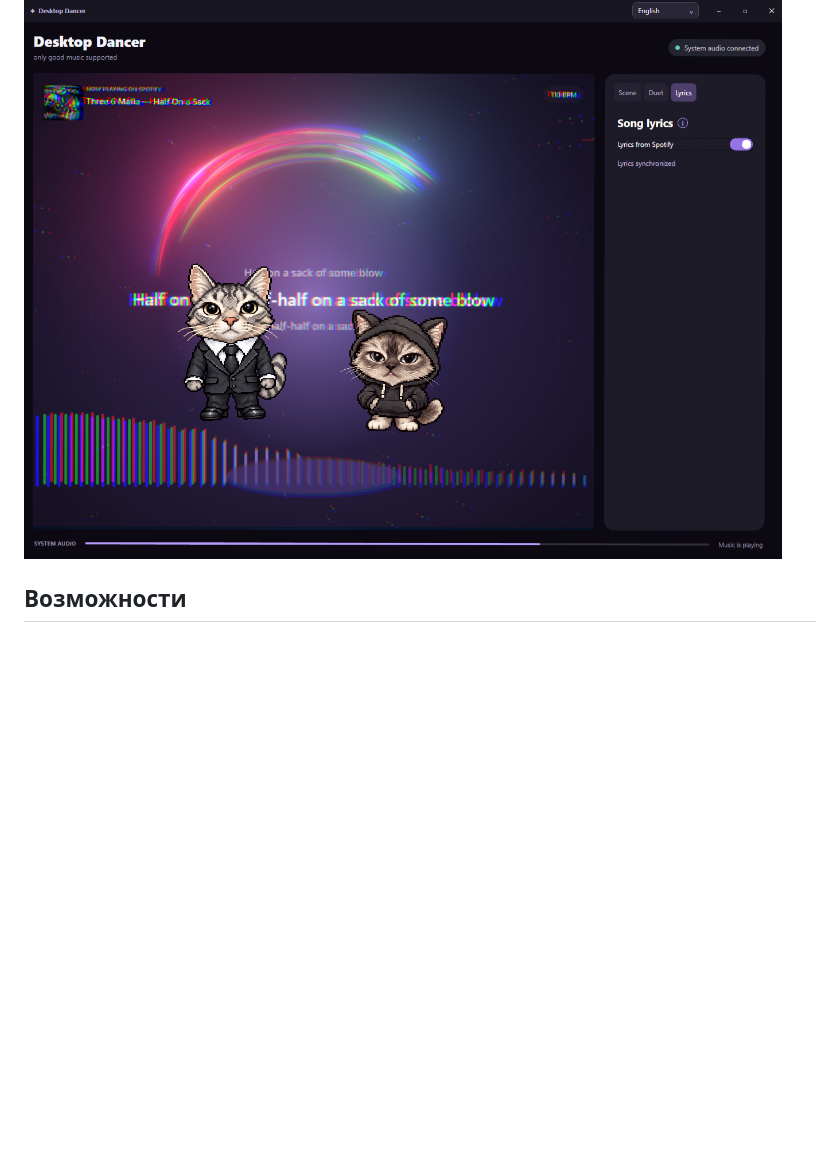
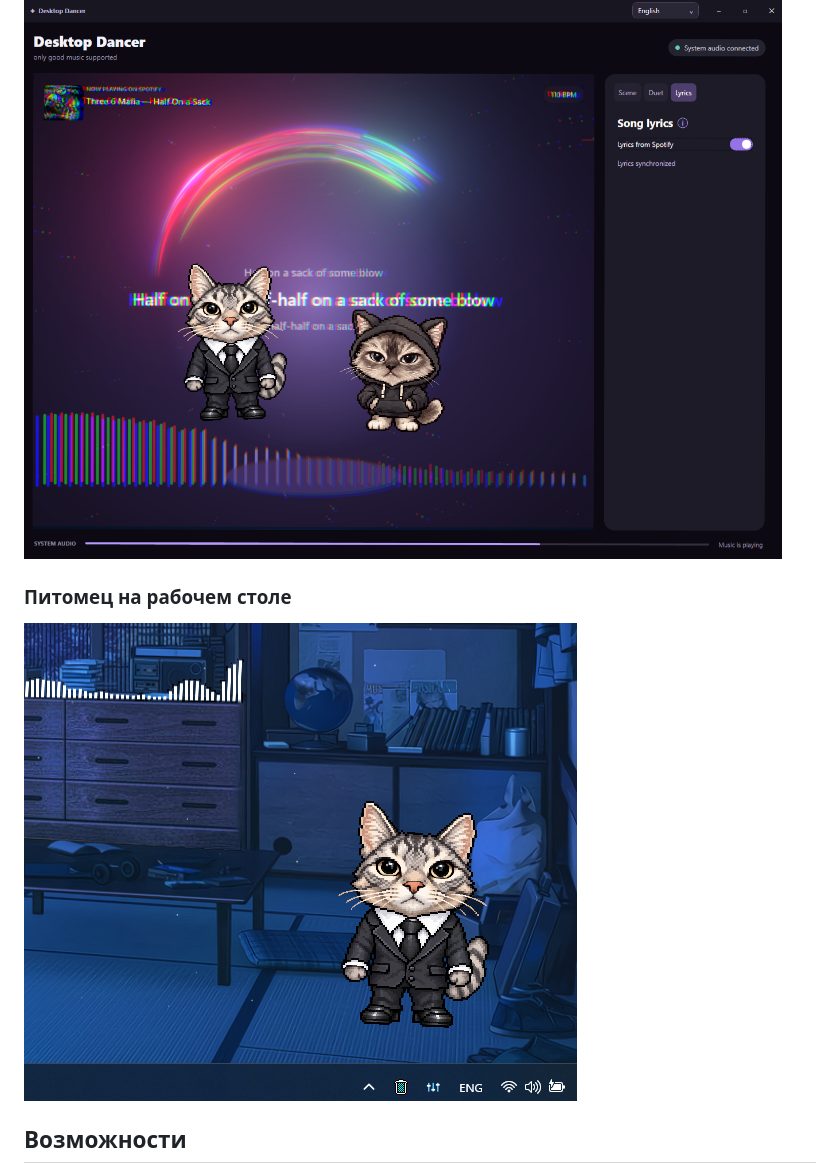
Before and after one commit to hlebbbka/Desktop-Dancer, a Markdown page: README.ru.md, the part around the change. GitHub-like rendering; pictures changed too: docs/images/desktop-pet.png (added); blank space fills up the shorter version.

Commit message:
Add desktop pet screenshot to both READMEs

```diff
--- a/README.ru.md
+++ b/README.ru.md
@@ -27,6 +27,10 @@
 **Режим текста песни работает только со Spotify.** Откройте панель текста в приложении Spotify на компьютере и не сворачивайте его окно.
 
 ![Текст из Spotify на фоне танцующих персонажей](docs/images/lyrics.png)
+
+### Питомец на рабочем столе
+
+![Танцующий кот-питомец на рабочем столе Windows](docs/images/desktop-pet.png)
 
 ## Возможности
 
```
Also changed, not shown: README.md (+4 -0 lines).
